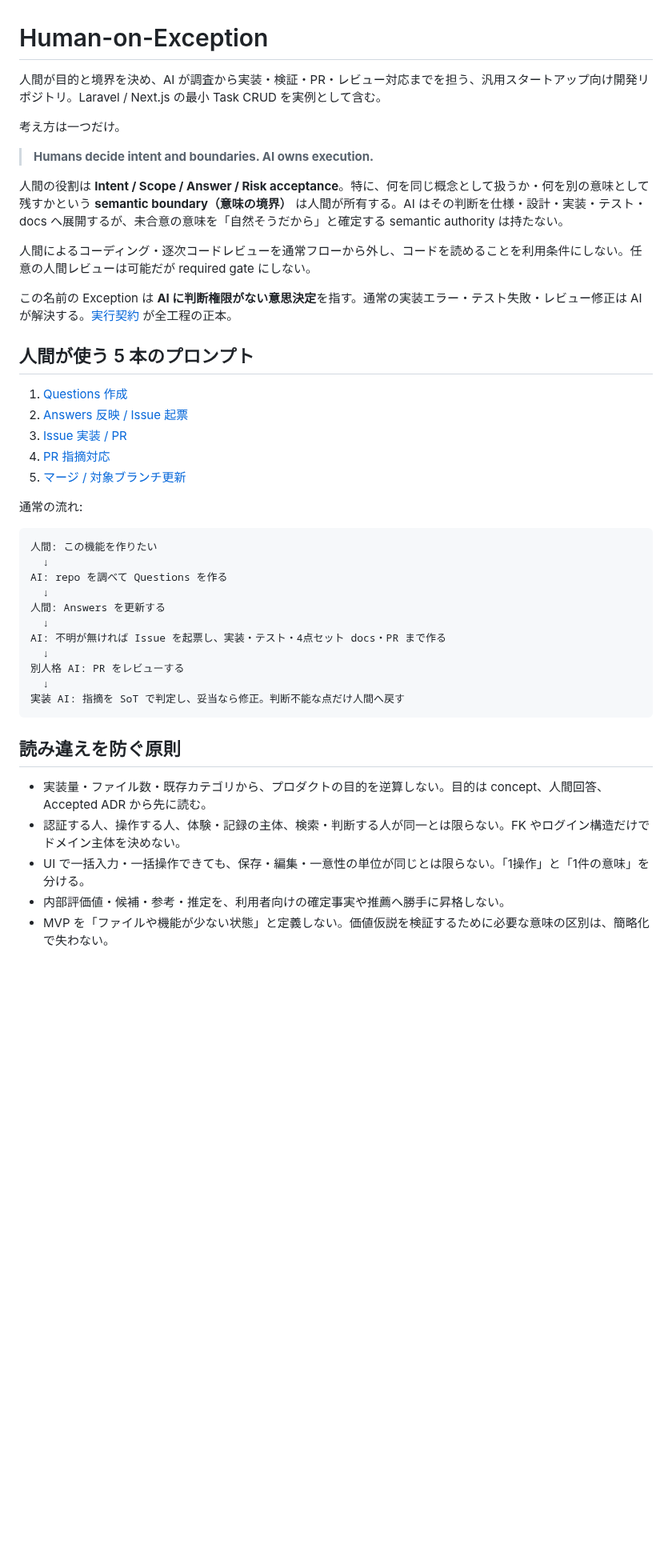
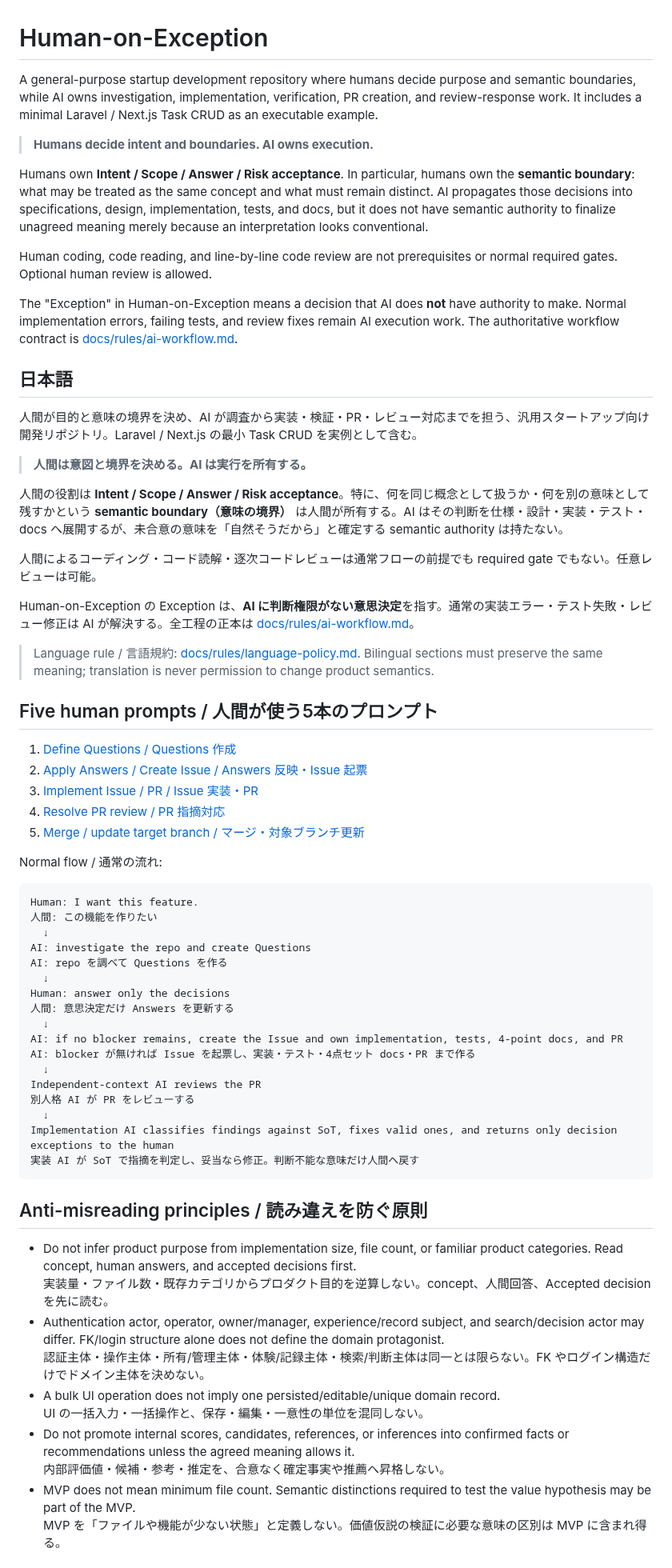
Before and after one commit to sm-wanko/Human-on-exception, a Markdown page: README.md, the part around one of its changes. Shown at 80% size. Rendered like a GitHub page; blank space fills up the shorter version.

Commit message:
docs: make README bilingual without semantic drift

````diff
--- a/README.md
+++ b/README.md
@@ -1,46 +1,69 @@
 # Human-on-Exception
 
-人間が目的と境界を決め、AI が調査から実装・検証・PR・レビュー対応までを担う、汎用スタートアップ向け開発リポジトリ。Laravel / Next.js の最小 Task CRUD を実例として含む。
-
-考え方は一つだけ。
+A general-purpose startup development repository where humans decide purpose and semantic boundaries, while AI owns investigation, implementation, verification, PR creation, and review-response work. It includes a minimal Laravel / Next.js Task CRUD as an executable example.
 
 > **Humans decide intent and boundaries. AI owns execution.**
 
+Humans own **Intent / Scope / Answer / Risk acceptance**. In particular, humans own the **semantic boundary**: what may be treated as the same concept and what must remain distinct. AI propagates those decisions into specifications, design, implementation, tests, and docs, but it does not have semantic authority to finalize unagreed meaning merely because an interpretation looks conventional.
+
+Human coding, code reading, and line-by-line code review are not prerequisites or normal required gates. Optional human review is allowed.
+
+The "Exception" in Human-on-Exception means a decision that AI does **not** have authority to make. Normal implementation errors, failing tests, and review fixes remain AI execution work. The authoritative workflow contract is [docs/rules/ai-workflow.md](./docs/rules/ai-workflow.md).
+
+## 日本語
+
+人間が目的と意味の境界を決め、AI が調査から実装・検証・PR・レビュー対応までを担う、汎用スタートアップ向け開発リポジトリ。Laravel / Next.js の最小 Task CRUD を実例として含む。
+
+> **人間は意図と境界を決める。AI は実行を所有する。**
+
 人間の役割は **Intent / Scope / Answer / Risk acceptance**。特に、何を同じ概念として扱うか・何を別の意味として残すかという **semantic boundary（意味の境界）** は人間が所有する。AI はその判断を仕様・設計・実装・テスト・docs へ展開するが、未合意の意味を「自然そうだから」と確定する semantic authority は持たない。
 
-人間によるコーディング・逐次コードレビューを通常フローから外し、コードを読めることを利用条件にしない。任意の人間レビューは可能だが required gate にしない。
+人間によるコーディング・コード読解・逐次コードレビューは通常フローの前提でも required gate でもない。任意レビューは可能。
 
-この名前の Exception は **AI に判断権限がない意思決定**を指す。通常の実装エラー・テスト失敗・レビュー修正は AI が解決する。[実行契約](./docs/rules/ai-workflow.md) が全工程の正本。
+Human-on-Exception の Exception は、**AI に判断権限がない意思決定**を指す。通常の実装エラー・テスト失敗・レビュー修正は AI が解決する。全工程の正本は [docs/rules/ai-workflow.md](./docs/rules/ai-workflow.md)。
 
-## 人間が使う 5 本のプロンプト
+> Language rule / 言語規約: [docs/rules/language-policy.md](./docs/rules/language-policy.md). Bilingual sections must preserve the same meaning; translation is never permission to change product semantics.
 
-1. [Questions 作成](./prompts/01-define.md)
-2. [Answers 反映 / Issue 起票](./prompts/02-decide.md)
-3. [Issue 実装 / PR](./prompts/03-implement.md)
-4. [PR 指摘対応](./prompts/04-review.md)
-5. [マージ / 対象ブランチ更新](./prompts/05-merge.md)
+## Five human prompts / 人間が使う5本のプロンプト
 
-通常の流れ:
+1. [Define Questions / Questions 作成](./prompts/01-define.md)
+2. [Apply Answers / Create Issue / Answers 反映・Issue 起票](./prompts/02-decide.md)
+3. [Implement Issue / PR / Issue 実装・PR](./prompts/03-implement.md)
+4. [Resolve PR review / PR 指摘対応](./prompts/04-review.md)
+5. [Merge / update target branch / マージ・対象ブランチ更新](./prompts/05-merge.md)
+
+Normal flow / 通常の流れ:
 
 ```text
+Human: I want this feature.
 人間: この機能を作りたい
   ↓
+AI: investigate the repo and create Questions
 AI: repo を調べて Questions を作る
   ↓
-人間: Answers を更新する
+Human: answer only the decisions
+人間: 意思決定だけ Answers を更新する
   ↓
-AI: 不明が無ければ Issue を起票し、実装・テスト・4点セット docs・PR まで作る
+AI: if no blocker remains, create the Issue and own implementation, tests, 4-point docs, and PR
+AI: blocker が無ければ Issue を起票し、実装・テスト・4点セット docs・PR まで作る
   ↓
-別人格 AI: PR をレビューする
+Independent-context AI reviews the PR
+別人格 AI が PR をレビューする
   ↓
-実装 AI: 指摘を SoT で判定し、妥当なら修正。判断不能な点だけ人間へ戻す
+Implementation AI classifies findings against SoT, fixes valid ones, and returns only decision exceptions to the human
+実装 AI が SoT で指摘を判定し、妥当なら修正。判断不能な意味だけ人間へ戻す
 ```
 
-## 読み違えを防ぐ原則
+## Anti-misreading principles / 読み違えを防ぐ原則
 
-- 実装量・ファイル数・既存カテゴリから、プロダクトの目的を逆算しない。目的は concept、人間回答、Accepted ADR から先に読む。
-- 認証する人、操作する人、体験・記録の主体、検索・判断する人が同一とは限らない。FK やログイン構造だけでドメイン主体を決めない。
-- UI で一括入力・一括操作できても、保存・編集・一意性の単位が同じとは限らない。「1操作」と「1件の意味」を分ける。
-- 内部評価値・候補・参考・推定を、利用者向けの確定事実や推薦へ勝手に昇格しない。
-- MVP を「ファイルや機能が少ない状態」と定義しない。価値仮説を検証するために必要な意味の区別は、簡略化で失わない。
+- Do not infer product purpose from implementation size, file count, or familiar product categories. Read concept, human answers, and accepted decisions first.
+  実装量・ファイル数・既存カテゴリからプロダクト目的を逆算しない。concept、人間回答、Accepted decision を先に読む。
+- Authentication actor, operator, owner/manager, experience/record subject, and search/decision actor may differ. FK/login structure alone does not define the domain protagonist.
+  認証主体・操作主体・所有/管理主体・体験/記録主体・検索/判断主体は同一とは限らない。FK やログイン構造だけでドメイン主体を決めない。
+- A bulk UI operation does not imply one persisted/editable/unique domain record.
+  UI の一括入力・一括操作と、保存・編集・一意性の単位を混同しない。
+- Do not promote internal scores, candidates, references, or inferences into confirmed facts or recommendations unless the agreed meaning allows it.
+  内部評価値・候補・参考・推定を、合意なく確定事実や推薦へ昇格しない。
+- MVP does not mean minimum file count. Semantic distinctions required to test the value hypothesis may be part of the MVP.
+  MVP を「ファイルや機能が少ない状態」と定義しない。価値仮説の検証に必要な意味の区別は MVP に含まれ得る。
 
````
Also changed, not shown: other parts of README.md (+26 -22 lines).
